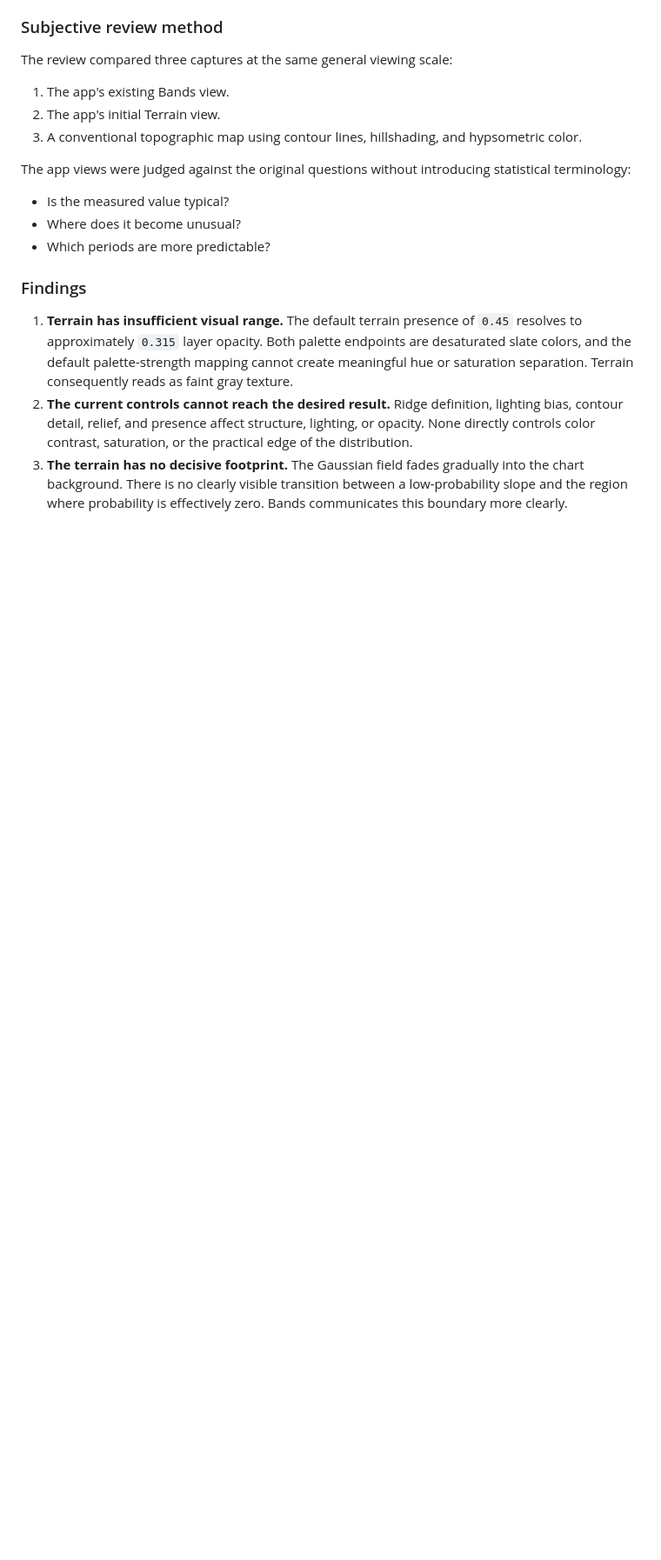
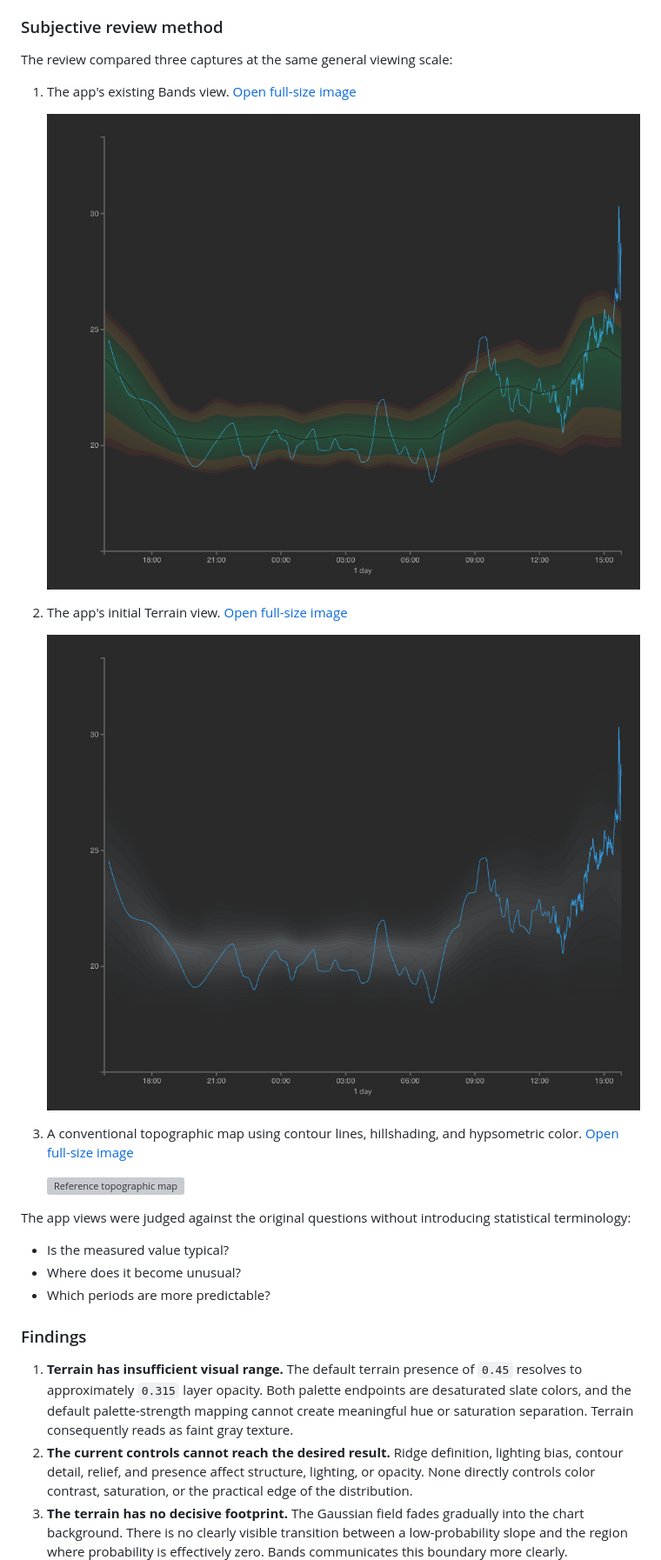
Before and after one commit to tsheiner/monitoring-app, a Markdown page: docs/distribution-terrain-layer-implementation-plan.md, the part around the change. Shown at 87% size. Drawn GitHub-style; pictures changed too: docs/media/distribution-bands-initial.png (added), docs/media/distribution-terrain-initial.png (added); blank space fills up the shorter version; grey boxes are pictures that could not be loaded.

Commit message:
Add terrain review screenshots to plan

```diff
--- a/docs/distribution-terrain-layer-implementation-plan.md
+++ b/docs/distribution-terrain-layer-implementation-plan.md
@@ -358,9 +358,17 @@ Complete the initial implementation only when:
 
 The review compared three captures at the same general viewing scale:
 
-1. The app's existing Bands view.
-2. The app's initial Terrain view.
-3. A conventional topographic map using contour lines, hillshading, and hypsometric color.
+1. The app's existing Bands view. [Open full-size image](./media/distribution-bands-initial.png)
+
+   ![Initial Bands distribution view](./media/distribution-bands-initial.png)
+
+2. The app's initial Terrain view. [Open full-size image](./media/distribution-terrain-initial.png)
+
+   ![Initial Terrain distribution view](./media/distribution-terrain-initial.png)
+
+3. A conventional topographic map using contour lines, hillshading, and hypsometric color. [Open full-size image](./media/topographic-map-reference.png)
+
+   ![Reference topographic map](./media/topographic-map-reference.png)
 
 The app views were judged against the original questions without introducing statistical terminology:
 
```
Also changed, not shown: 1 other file.
